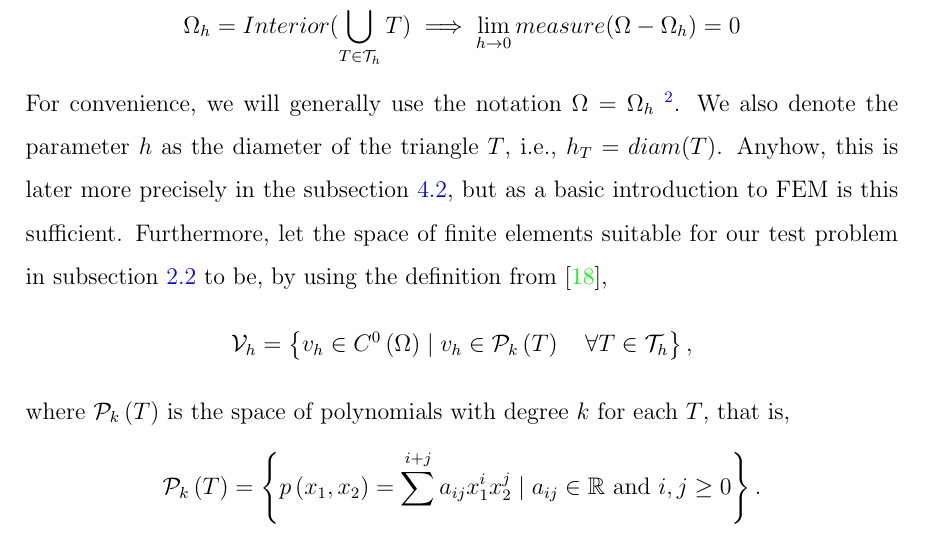
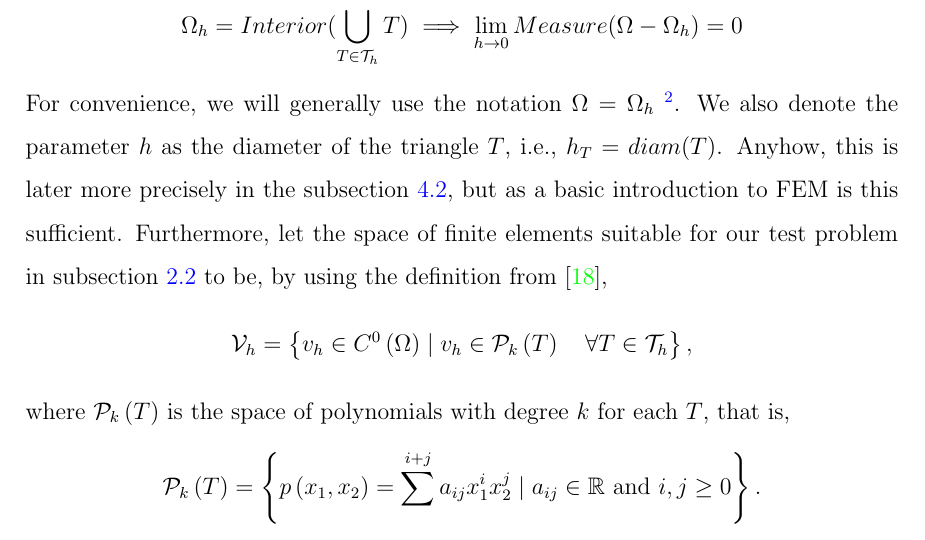
Before and after one commit to isakhammer/master_thesis, a LaTeX document (specialization_project/latex/main.tex, which reads specialization_project/latex/introduction.tex): part of page 8 of 34, cut so that both start at the same text. Compiled offline with pdfLaTeX.

Commit message:
Change small capital to big capital in measure

```diff
--- a/specialization_project/latex/introduction.tex
+++ b/specialization_project/latex/introduction.tex
@@ -198,7 +198,7 @@ In that case will $\| u - u_{h} \|_{ \mathcal{V}  }^{  }  \to  0$, $h \to  0$. H
 \label{sub:finite_element_method}
 The idea of a conformal FEM method is to approximate a solution space, $\mathcal{V}_h \subseteq \mathcal{V}  $. However, the building blocks of the discretization relies on constructing a triangulation $\mathcal{T } _h$ with non-overlapping triangles, $T \in
 \mathcal{T}_{h} $, so that, \[
-\Omega _{h} = Interior(\bigcup_{T \in  \mathcal{T} _{h}}^{} T) \implies \lim_{h\to 0} measure(\Omega - \Omega _{h}) = 0
+\Omega _{h} = Interior(\bigcup_{T \in  \mathcal{T} _{h}}^{} T) \implies \lim_{h\to 0} Measure(\Omega - \Omega _{h}) = 0
 \]
 For convenience, we will generally use the notation $\Omega  = \Omega  _{h}$ \footnote{Some measure theorists  might be upset for this informality.}. We also denote the parameter $h$ as the diameter of the triangle $T$, i.e., $h_{T} = diam(T)$. Anyhow, this is later more precisely in the subsection
 \ref{sub:computational_domain}, but as a basic introduction to FEM is this sufficient.
```
